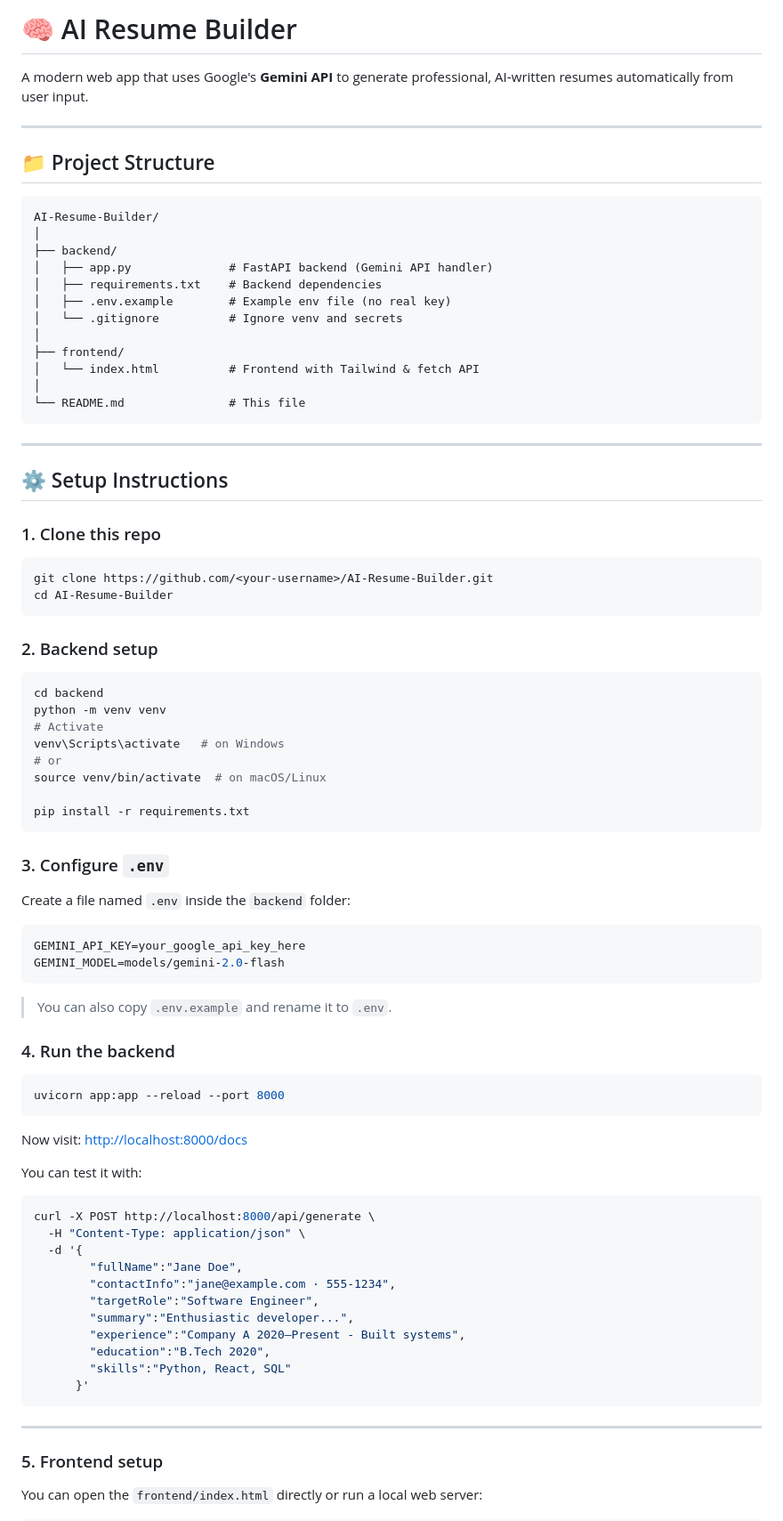
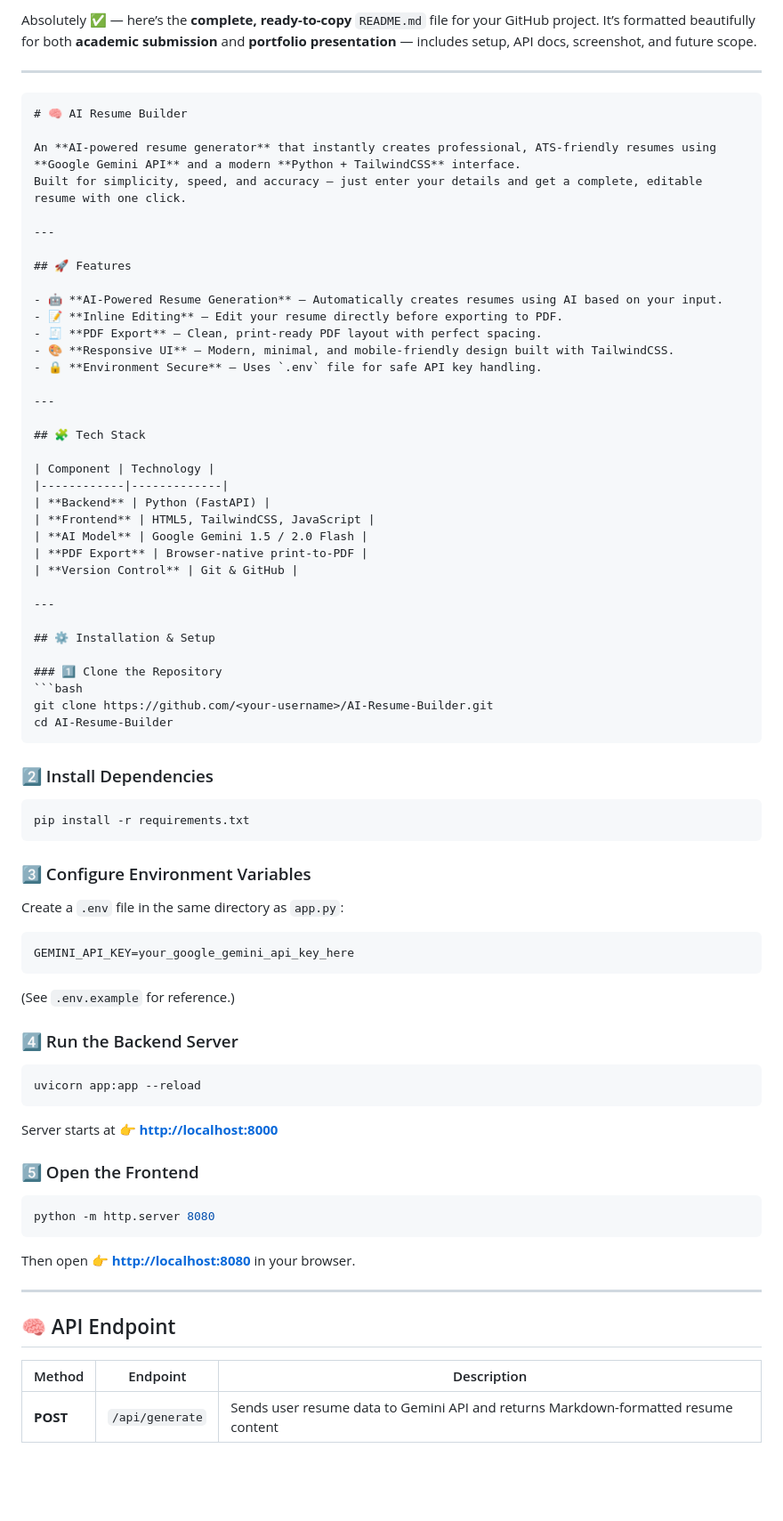
Before and after one commit to AyushmaanKartik/AICTE_IBM_AI_RESUME_BUILDER, a Markdown page: README.md, the part around one of its changes. Shown at 89% size. Drawn GitHub-style; blank space fills up the shorter version.

`````diff
--- a/README.md
+++ b/README.md
@@ -1,88 +1,83 @@
-# 🧠 AI Resume Builder
-
-A modern web app that uses Google's **Gemini API** to generate professional, AI‑written resumes automatically from user input.
+Absolutely ✅ — here’s the **complete, ready-to-copy** `README.md` file for your GitHub project.
+It’s formatted beautifully for both **academic submission** and **portfolio presentation** — includes setup, API docs, screenshot, and future scope.
 
 ---
 
-## 📁 Project Structure
+````markdown
+# 🧠 AI Resume Builder
 
-```
-AI-Resume-Builder/
-│
-├── backend/
-│   ├── app.py              # FastAPI backend (Gemini API handler)
-│   ├── requirements.txt    # Backend dependencies
-│   ├── .env.example        # Example env file (no real key)
-│   └── .gitignore          # Ignore venv and secrets
-│
-├── frontend/
-│   └── index.html          # Frontend with Tailwind & fetch API
-│
-└── README.md               # This file
-```
+An **AI-powered resume generator** that instantly creates professional, ATS-friendly resumes using **Google Gemini API** and a modern **Python + TailwindCSS** interface.
+Built for simplicity, speed, and accuracy — just enter your details and get a complete, editable resume with one click.
 
 ---
 
-## ⚙️ Setup Instructions
+## 🚀 Features
 
-### 1. Clone this repo
+- 🤖 **AI-Powered Resume Generation** – Automatically creates resumes using AI based on your input.
+- 📝 **Inline Editing** – Edit your resume directly before exporting to PDF.
+- 🧾 **PDF Export** – Clean, print-ready PDF layout with perfect spacing.
+- 🎨 **Responsive UI** – Modern, minimal, and mobile-friendly design built with TailwindCSS.
+- 🔒 **Environment Secure** – Uses `.env` file for safe API key handling.
 
+---
+
+## 🧩 Tech Stack
+
+| Component | Technology |
+|------------|-------------|
+| **Backend** | Python (FastAPI) |
+| **Frontend** | HTML5, TailwindCSS, JavaScript |
+| **AI Model** | Google Gemini 1.5 / 2.0 Flash |
+| **PDF Export** | Browser-native print-to-PDF |
+| **Version Control** | Git & GitHub |
+
+---
+
+## ⚙️ Installation & Setup
+
+### 1️⃣ Clone the Repository
 ```bash
 git clone https://github.com/<your-username>/AI-Resume-Builder.git
 cd AI-Resume-Builder
-```
+````
 
-### 2. Backend setup
+### 2️⃣ Install Dependencies
 
 ```bash
-cd backend
-python -m venv venv
-# Activate
-venv\Scripts\activate   # on Windows
-# or
-source venv/bin/activate  # on macOS/Linux
-
 pip install -r requirements.txt
 ```
 
-### 3. Configure `.env`
+### 3️⃣ Configure Environment Variables
 
-Create a file named `.env` inside the `backend` folder:
+Create a `.env` file in the same directory as `app.py`:
 
-```env
-GEMINI_API_KEY=your_google_api_key_here
-GEMINI_MODEL=models/gemini-2.0-flash
+```bash
+GEMINI_API_KEY=your_google_gemini_api_key_here
 ```
 
-> You can also copy `.env.example` and rename it to `.env`.
+(See `.env.example` for reference.)
 
-### 4. Run the backend
+### 4️⃣ Run the Backend Server
 
 ```bash
-uvicorn app:app --reload --port 8000
+uvicorn app:app --reload
 ```
 
-Now visit: [http://localhost:8000/docs](http://localhost:8000/docs)
+Server starts at 👉 **[http://localhost:8000](http://localhost:8000)**
 
-You can test it with:
+### 5️⃣ Open the Frontend
 
 ```bash
-curl -X POST http://localhost:8000/api/generate \
-  -H "Content-Type: application/json" \
-  -d '{
-        "fullName":"Jane Doe",
-        "contactInfo":"jane@example.com · 555-1234",
-        "targetRole":"Software Engineer",
-        "summary":"Enthusiastic developer...",
-        "experience":"Company A 2020–Present - Built systems",
-        "education":"B.Tech 2020",
-        "skills":"Python, React, SQL"
-      }'
+python -m http.server 8080
 ```
+
+Then open 👉 **[http://localhost:8080](http://localhost:8080)** in your browser.
 
 ---
 
-### 5. Frontend setup
+## 🧠 API Endpoint
 
-You can open the `frontend/index.html` directly or run a local web server:
+| Method   | Endpoint        | Description                                                                        |
+| -------- | --------------- | ---------------------------------------------------------------------------------- |
+| **POST** | `/api/generate` | Sends user resume data to Gemini API and returns Markdown-formatted resume content |
 
`````
Also changed, not shown: other parts of README.md (+74 -94 lines).
